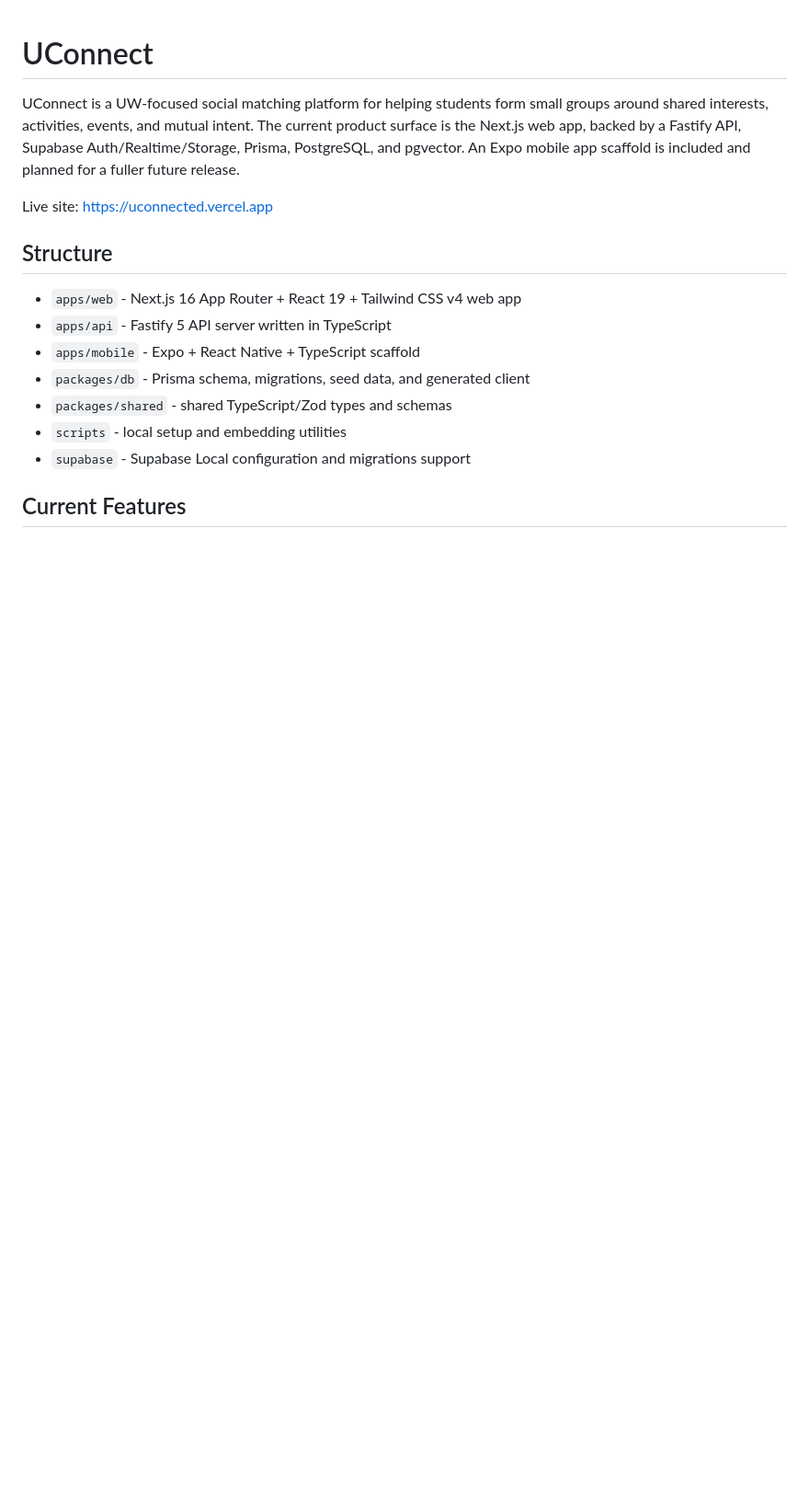
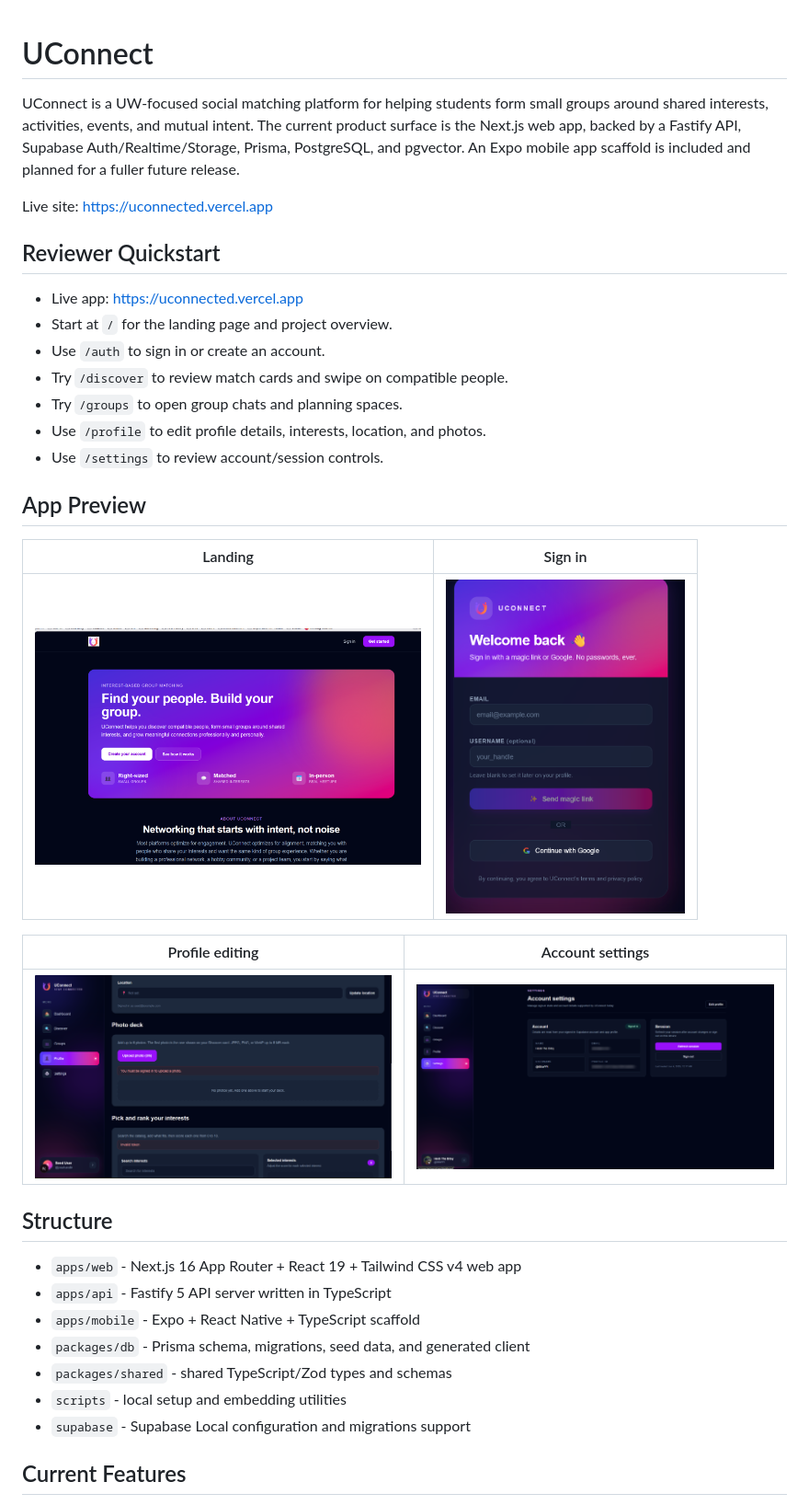
Before and after one commit to StevenDohrman/get-together, a Markdown page: README.md, the part around the change printed below. Shown: that part at 92% size. Rendered like a GitHub page; pictures changed too: docs/screenshots/auth-preview.png (added), docs/screenshots/landing-preview.png (added), docs/screenshots/profile-preview.png (added); blank space fills up the shorter version.

Commit message:
Docs/readme update (#46)
* docs: add reviewer quickstart

* docs: add app preview screenshots

* docs: document quality checks

```diff
--- a/README.md
+++ b/README.md
@@ -3,6 +3,26 @@
 UConnect is a UW-focused social matching platform for helping students form small groups around shared interests, activities, events, and mutual intent. The current product surface is the Next.js web app, backed by a Fastify API, Supabase Auth/Realtime/Storage, Prisma, PostgreSQL, and pgvector. An Expo mobile app scaffold is included and planned for a fuller future release.
 
 Live site: https://uconnected.vercel.app
+
+## Reviewer Quickstart
+
+- Live app: https://uconnected.vercel.app
+- Start at `/` for the landing page and project overview.
+- Use `/auth` to sign in or create an account.
+- Try `/discover` to review match cards and swipe on compatible people.
+- Try `/groups` to open group chats and planning spaces.
+- Use `/profile` to edit profile details, interests, location, and photos.
+- Use `/settings` to review account/session controls.
+
+## App Preview
+
+| Landing | Sign in |
+| --- | --- |
+| <img src="docs/screenshots/landing-preview.png" alt="UConnect landing page" width="420"> | <img src="docs/screenshots/auth-preview.png" alt="UConnect sign-in page" width="260"> |
+
+| Profile editing | Account settings |
+| --- | --- |
+| <img src="docs/screenshots/profile-preview.png" alt="UConnect profile editing page" width="420"> | <img src="docs/screenshots/settings-preview.png" alt="UConnect account settings page" width="420"> |
 
 ## Structure
 
```
Also changed, not shown: other parts of README.md (+7 -0 lines).
